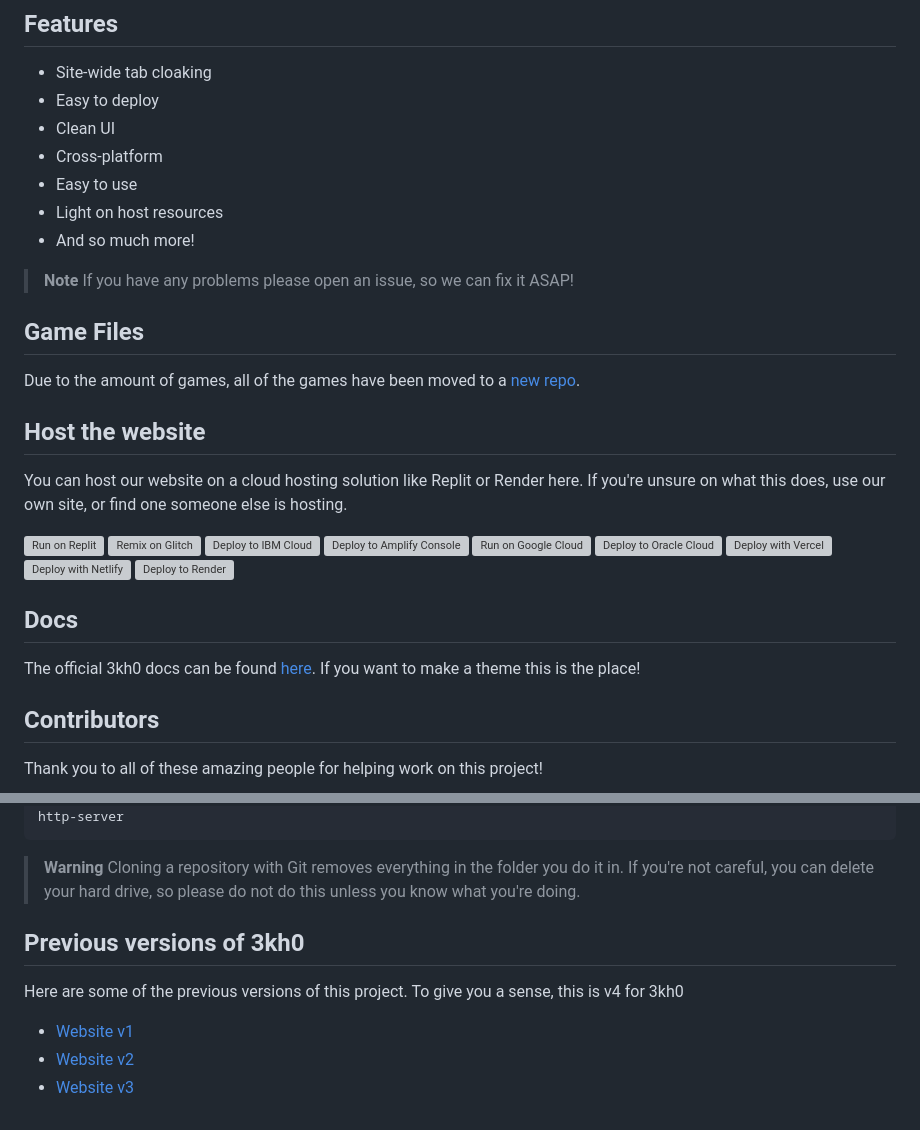
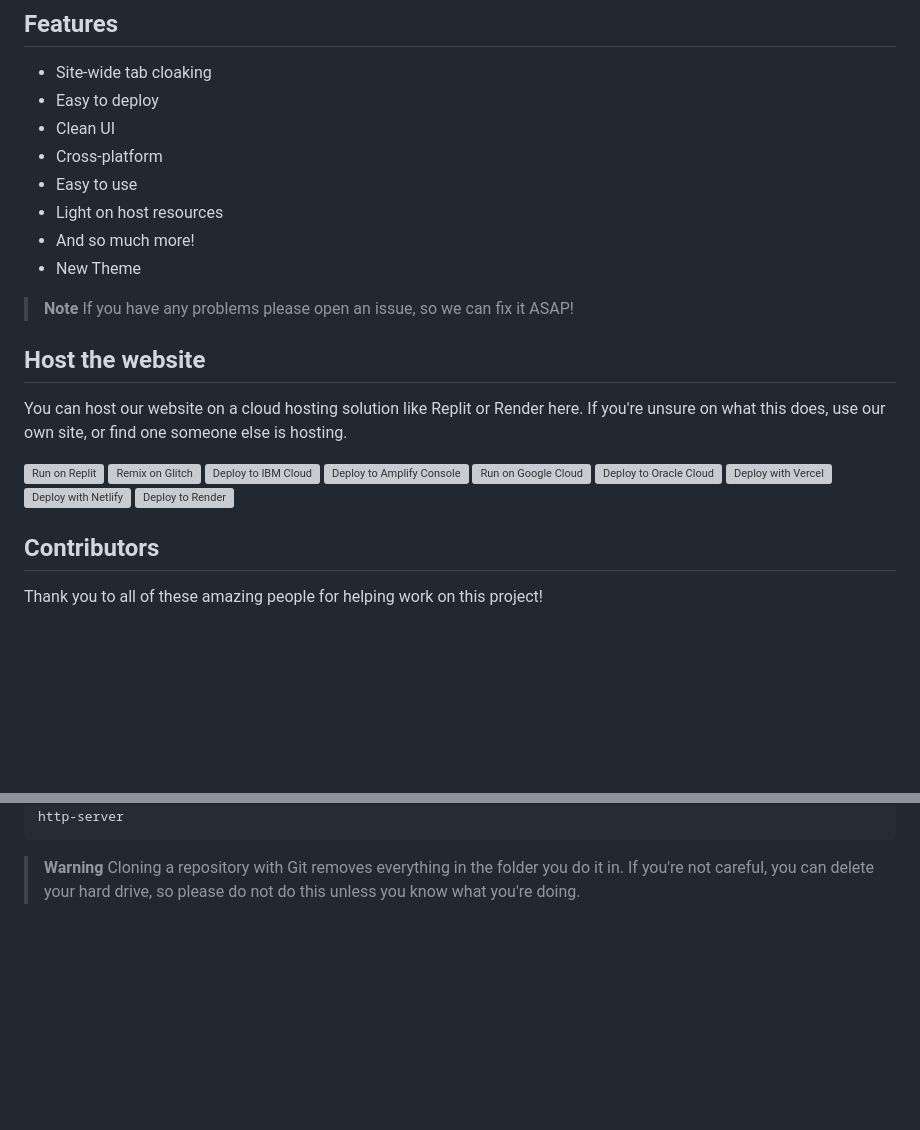
Before and after one commit to celexuser/celexuser.github.io, a Markdown page: README.md, 2 parts joined by grey strips. GitHub-like rendering; blank space fills up the shorter version; grey boxes are pictures that could not be loaded.

```diff
--- a/README.md
+++ b/README.md
@@ -20,12 +20,10 @@ This is the GitHub repo which is used to host the website. If you want to use th
 - Easy to use
 - Light on host resources
 - And so much more!
+- New Theme
 
 > **Note**
 > If you have any problems please open an issue, so we can fix it ASAP!
-
-## Game Files
-Due to the amount of games, all of the games have been moved to a [new repo](https://github.com/3kh0/3kh0-Assets).
 
 ## Host the website
 
@@ -40,9 +38,6 @@ You can host our website on a cloud hosting solution like Replit or Render here.
 [![Deploy with Vercel](https://binbashbanana.github.io/deploy-buttons/buttons/remade/vercel.svg)](https://vercel.com/new/clone?repository-url=https%3A%2F%2Fgithub.com%2F3kh0%2F3kh0.github.io)
 [![Deploy with Netlify](https://binbashbanana.github.io/deploy-buttons/buttons/remade/netlify.svg)](https://app.netlify.com/start/deploy?repository=https://github.com/3kh0/3kh0.github.io)
 [![Deploy to Render](https://binbashbanana.github.io/deploy-buttons/buttons/remade/render.svg)](https://render.com/deploy?repo=https://github.com/3kh0/3kh0.github.io)
-
-## Docs
-The official 3kh0 docs can be found [here](https://github.com/3kh0/3kh0.github.io/wiki). If you want to make a theme this is the place!
 
 ## Contributors
 
@@ -86,12 +81,3 @@ http-server
 
 > **Warning**
 > Cloning a repository with Git removes everything in the folder you do it in. If you're not careful, you can delete your hard drive, so please do not do this unless you know what you're doing.
-
-## Previous versions of 3kh0
-
-Here are some of the previous versions of this project. To give you a
-sense, this is v4 for 3kh0
-
-- [Website v1](https://github.com/3kh0/website-v1)
-- [Website v2](https://github.com/3kh0/website-v2)
-- [Website v3](https://github.com/3kh0/website-v3)
```
Also changed, not shown: other parts of README.md (+1 -1 lines).
